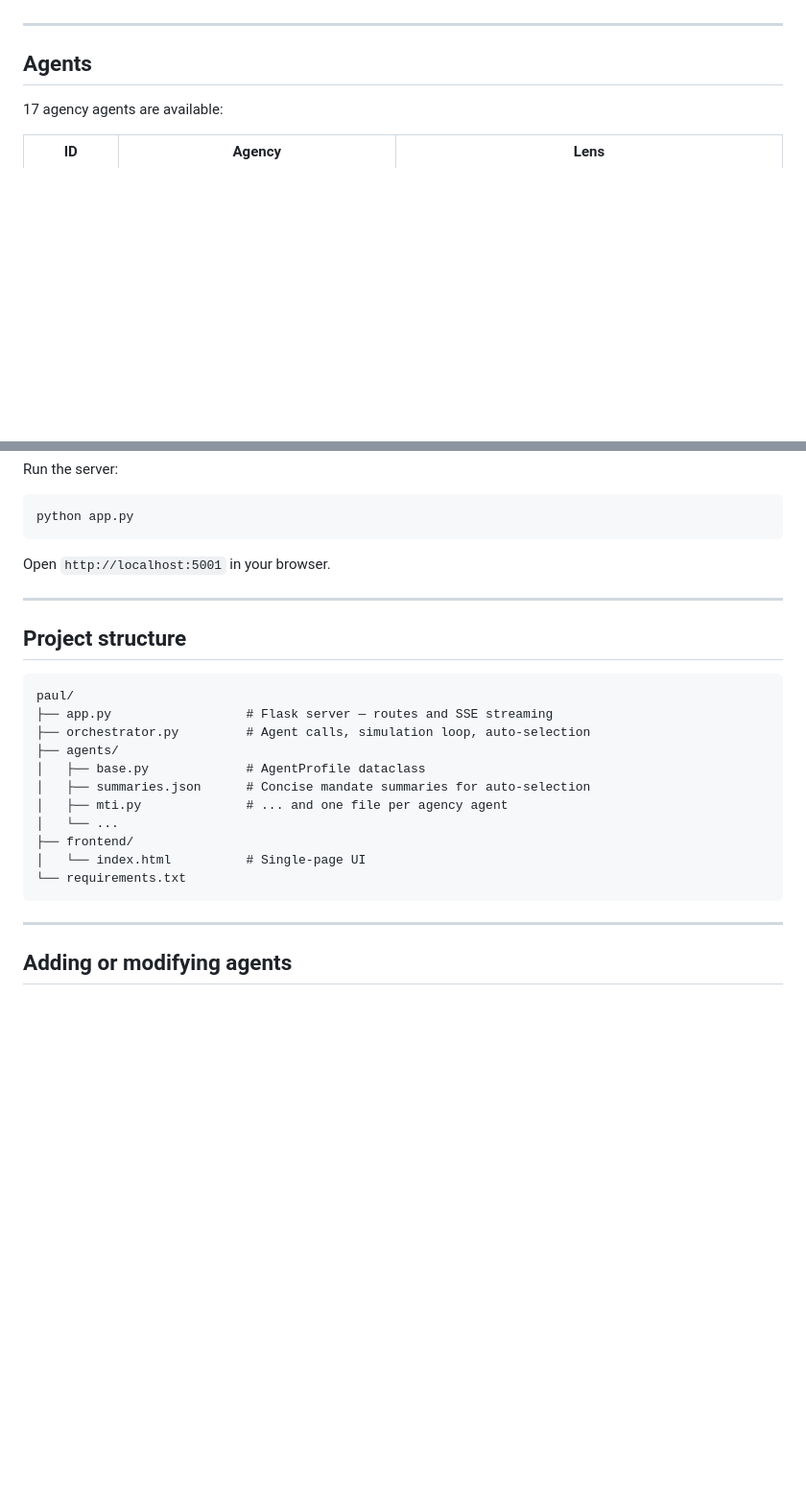
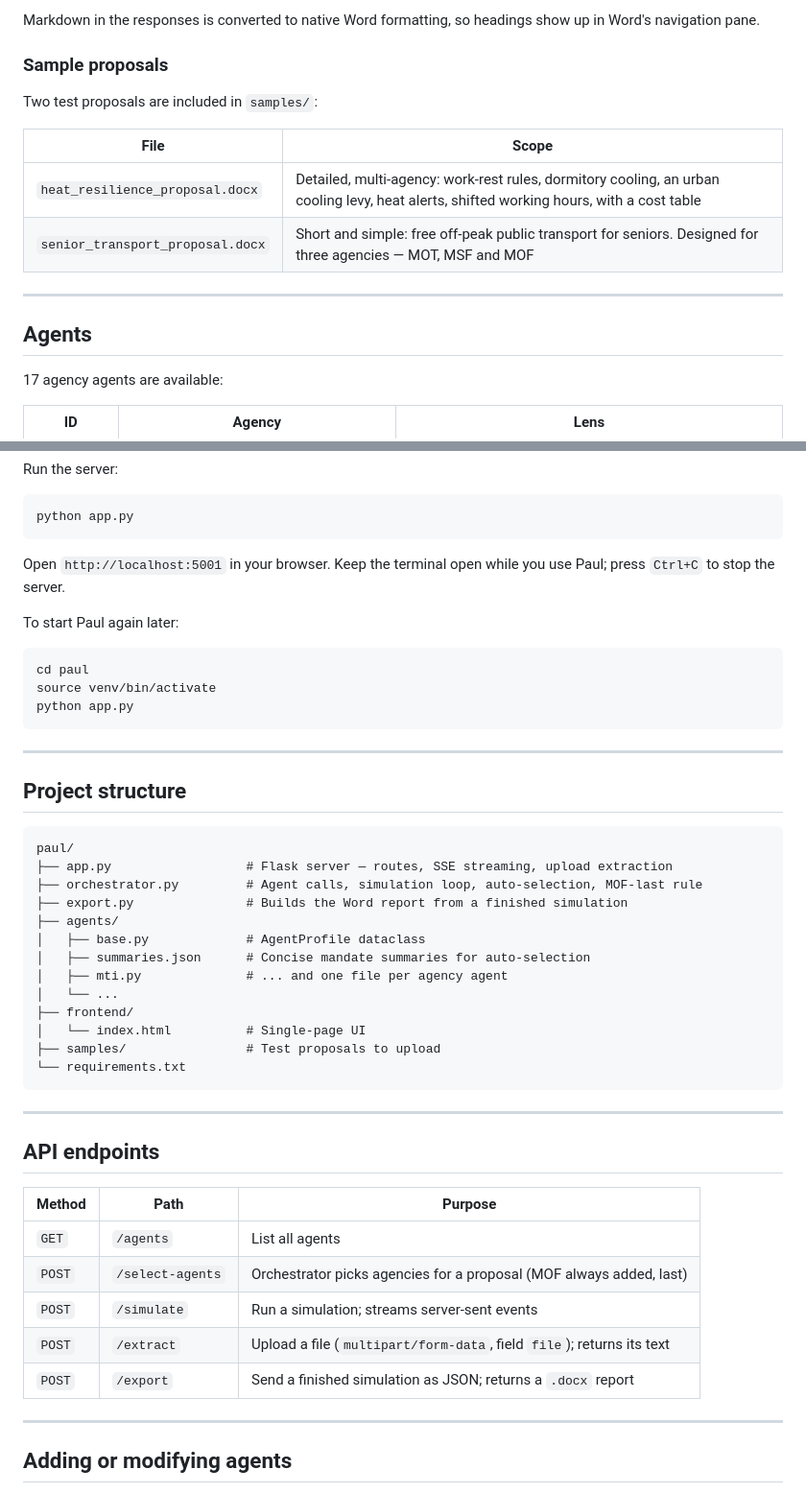
Before and after one commit to voliveiro/paul, a Markdown page: README.md, 2 parts joined by grey strips. Shown at 96% size. Rendered like a GitHub page; blank space fills up the shorter version.

````diff
--- a/README.md
+++ b/README.md
@@ -16,3 +57,13 @@ It is not a consensus machine. It is a structured way to surface the tensions in
+Markdown in the responses is converted to native Word formatting, so headings show up in Word's navigation pane.
+
+### Sample proposals
+
+Two test proposals are included in `samples/`:
+
+| File | Scope |
+|------|-------|
+| `heat_resilience_proposal.docx` | Detailed, multi-agency: work-rest rules, dormitory cooling, an urban cooling levy, heat alerts, shifted working hours, with a cost table |
+| `senior_transport_proposal.docx` | Short and simple: free off-peak public transport for seniors. Designed for three agencies — MOT, MSF and MOF |
 
 ---
 
@@ -78,7 +129,15 @@ Run the server:
 python app.py
 ```
 
-Open `http://localhost:5001` in your browser.
+Open `http://localhost:5001` in your browser. Keep the terminal open while you use Paul; press `Ctrl+C` to stop the server.
+
+To start Paul again later:
+
+```bash
+cd paul
+source venv/bin/activate
+python app.py
+```
 
 ---
 
@@ -86,8 +145,9 @@ Open `http://localhost:5001` in your browser.
 
 ```
 paul/
-├── app.py                  # Flask server — routes and SSE streaming
-├── orchestrator.py         # Agent calls, simulation loop, auto-selection
+├── app.py                  # Flask server — routes, SSE streaming, upload extraction
+├── orchestrator.py         # Agent calls, simulation loop, auto-selection, MOF-last rule
+├── export.py               # Builds the Word report from a finished simulation
 ├── agents/
 │   ├── base.py             # AgentProfile dataclass
 │   ├── summaries.json      # Concise mandate summaries for auto-selection
@@ -95,8 +155,21 @@ paul/
 │   └── ...
 ├── frontend/
 │   └── index.html          # Single-page UI
+├── samples/                # Test proposals to upload
 └── requirements.txt
 ```
+
+---
+
+## API endpoints
+
+| Method | Path | Purpose |
+|--------|------|---------|
+| `GET` | `/agents` | List all agents |
+| `POST` | `/select-agents` | Orchestrator picks agencies for a proposal (MOF always added, last) |
+| `POST` | `/simulate` | Run a simulation; streams server-sent events |
+| `POST` | `/extract` | Upload a file (`multipart/form-data`, field `file`); returns its text |
+| `POST` | `/export` | Send a finished simulation as JSON; returns a `.docx` report |
 
 ---
 
````
Also changed, not shown: other parts of README.md (+47 -6 lines).
